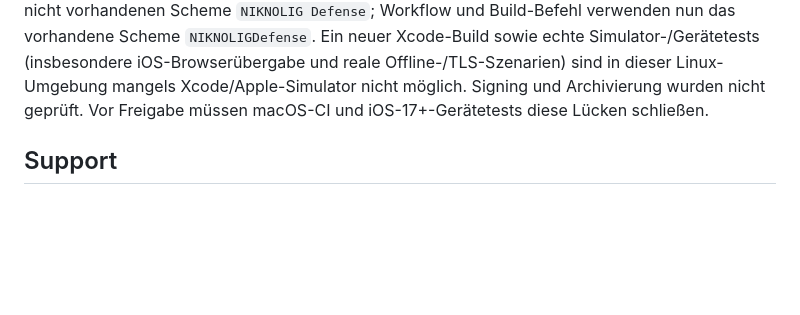
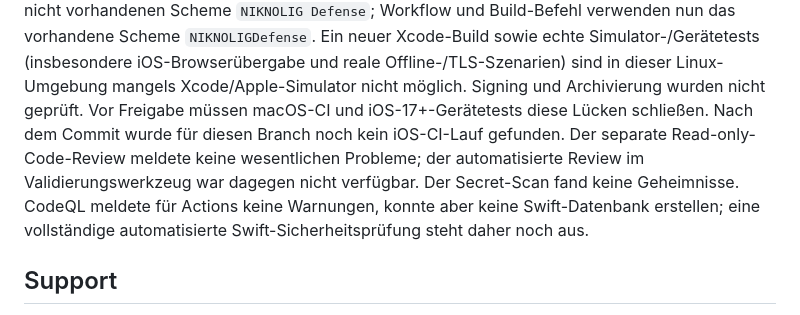
Before and after one commit to nikolausnold/NIKNOLIG-Defense-iOS-, a Markdown page: README.md, the part around the change. Drawn GitHub-style; blank space fills up the shorter version.

Commit message:
Document website validation evidence and remaining environment blockers
Co-authored-by: nikolausnold <339979236+nikolausnold@users.noreply.github.com>

```diff
--- a/README.md
+++ b/README.md
@@ -93,6 +93,12 @@ Scheme `NIKNOLIGDefense`. Ein neuer Xcode-Build sowie echte Simulator-/Gerätete
 Linux-Umgebung mangels Xcode/Apple-Simulator nicht möglich. Signing und
 Archivierung wurden nicht geprüft. Vor Freigabe müssen macOS-CI und
 iOS-17+-Gerätetests diese Lücken schließen.
+Nach dem Commit wurde für diesen Branch noch kein iOS-CI-Lauf gefunden.
+Der separate Read-only-Code-Review meldete keine wesentlichen Probleme; der
+automatisierte Review im Validierungswerkzeug war dagegen nicht verfügbar.
+Der Secret-Scan fand keine Geheimnisse. CodeQL meldete für Actions keine
+Warnungen, konnte aber keine Swift-Datenbank erstellen; eine vollständige
+automatisierte Swift-Sicherheitsprüfung steht daher noch aus.
 
 ## Support
 
```
